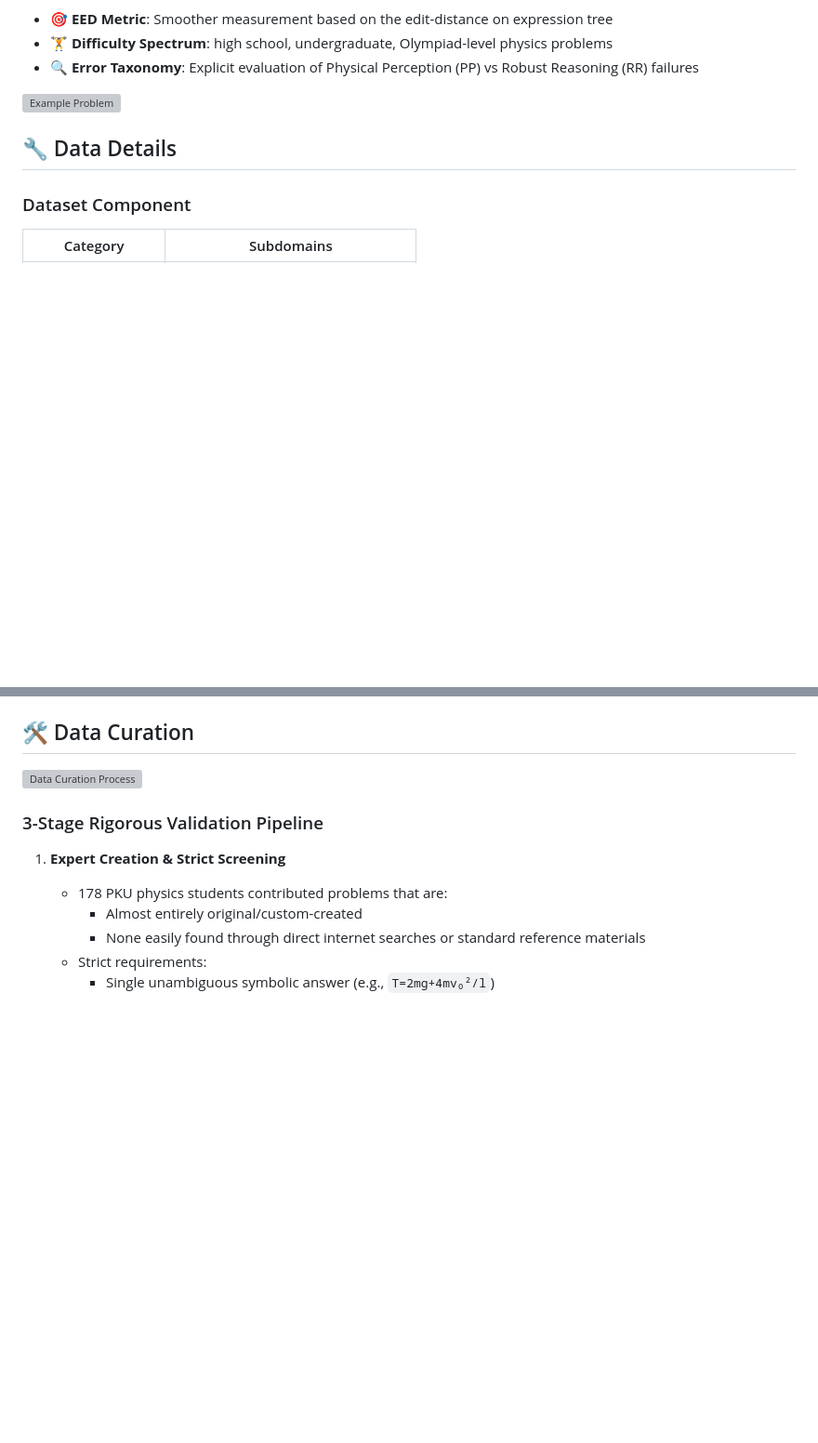
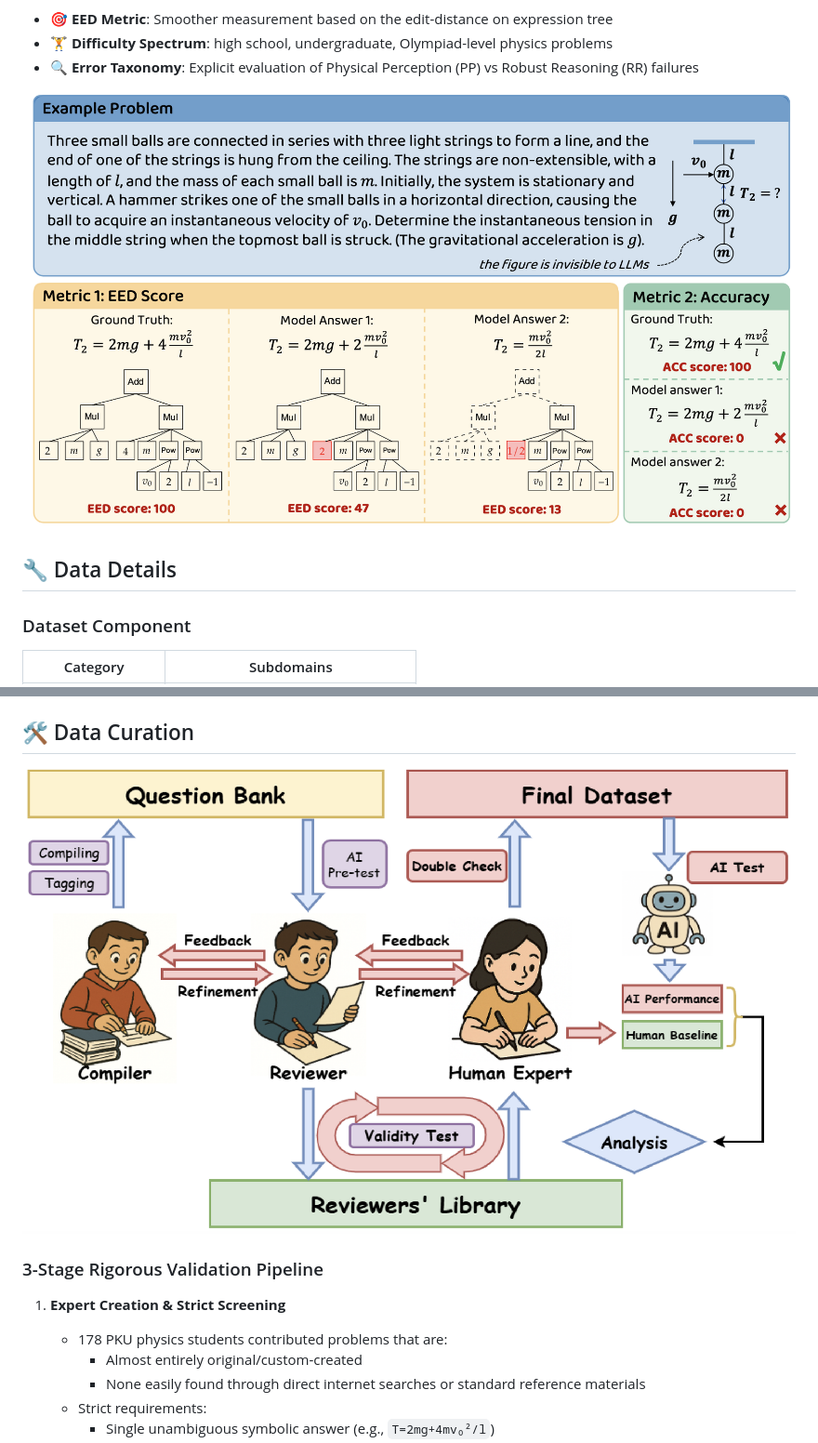
Before and after one commit to phybench-official/phybench-demo, a Markdown page: static/docs/README.md, 2 parts joined by grey strips. Shown at 93% size. Drawn GitHub-style; blank space fills up the shorter version; grey boxes are pictures that could not be loaded.

```diff
--- a/static/docs/README.md
+++ b/static/docs/README.md
@@ -41,7 +41,7 @@ Key innovations:
 - 🏋️ **Difficulty Spectrum**: high school, undergraduate, Olympiad-level physics problems
 - 🔍 **Error Taxonomy**: Explicit evaluation of Physical Perception (PP) vs Robust Reasoning (RR) failures
 
-![Example Problem](static/docs/figures/fig1.png)
+![Example Problem](https://raw.githubusercontent.com/phybench-official/phybench-demo/refs/heads/main/static/docs/figures/fig1.png)
 
 ## 🔧 Data Details
 
@@ -63,7 +63,7 @@ Key innovations:
 
 ## 🛠️ Data Curation
 
-![Data Curation Process](static/docs/figures/fig2.png)
+![Data Curation Process](https://raw.githubusercontent.com/phybench-official/phybench-demo/refs/heads/main/static/docs/figures/fig2.png)
 
 ### 3-Stage Rigorous Validation Pipeline
 
```
Also changed, not shown: other parts of static/docs/README.md (+5 -5 lines).
